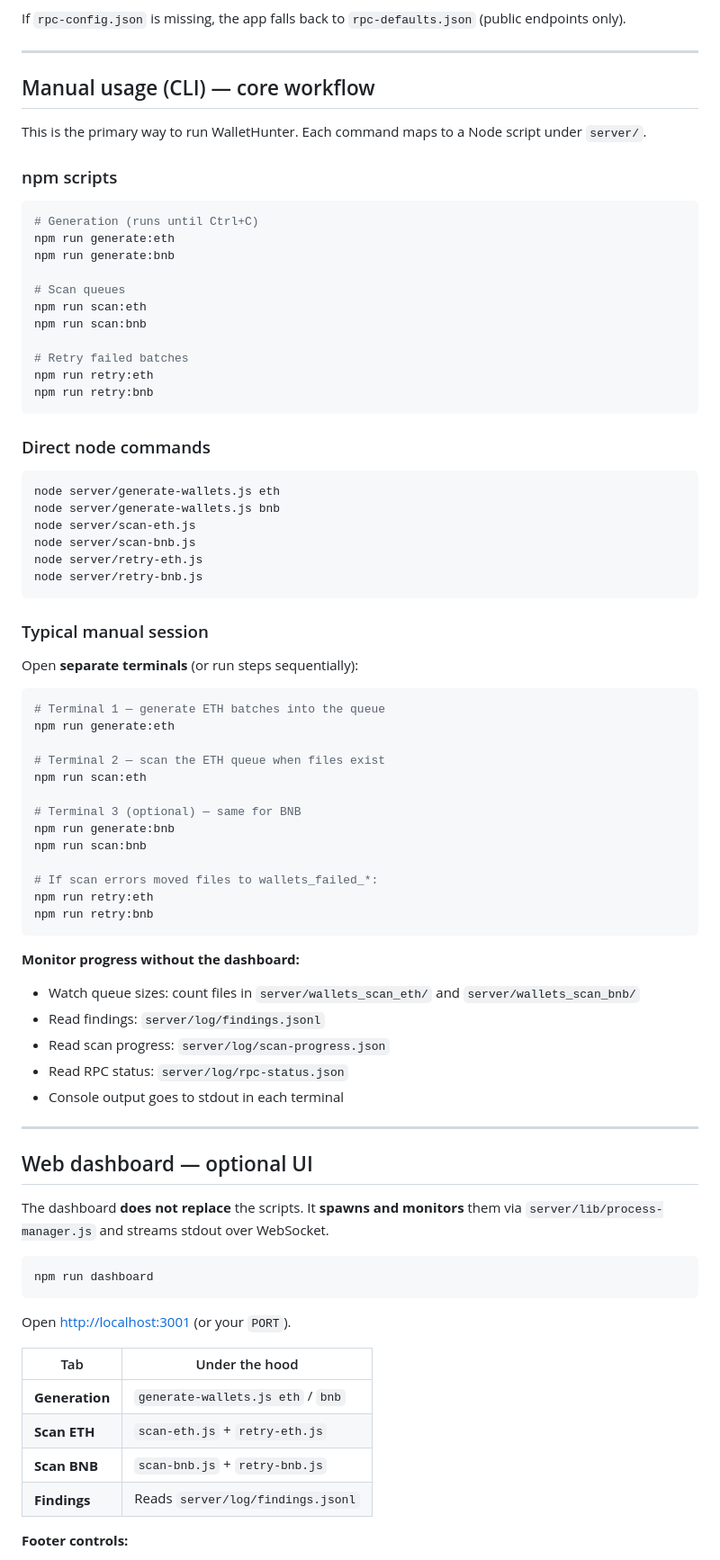
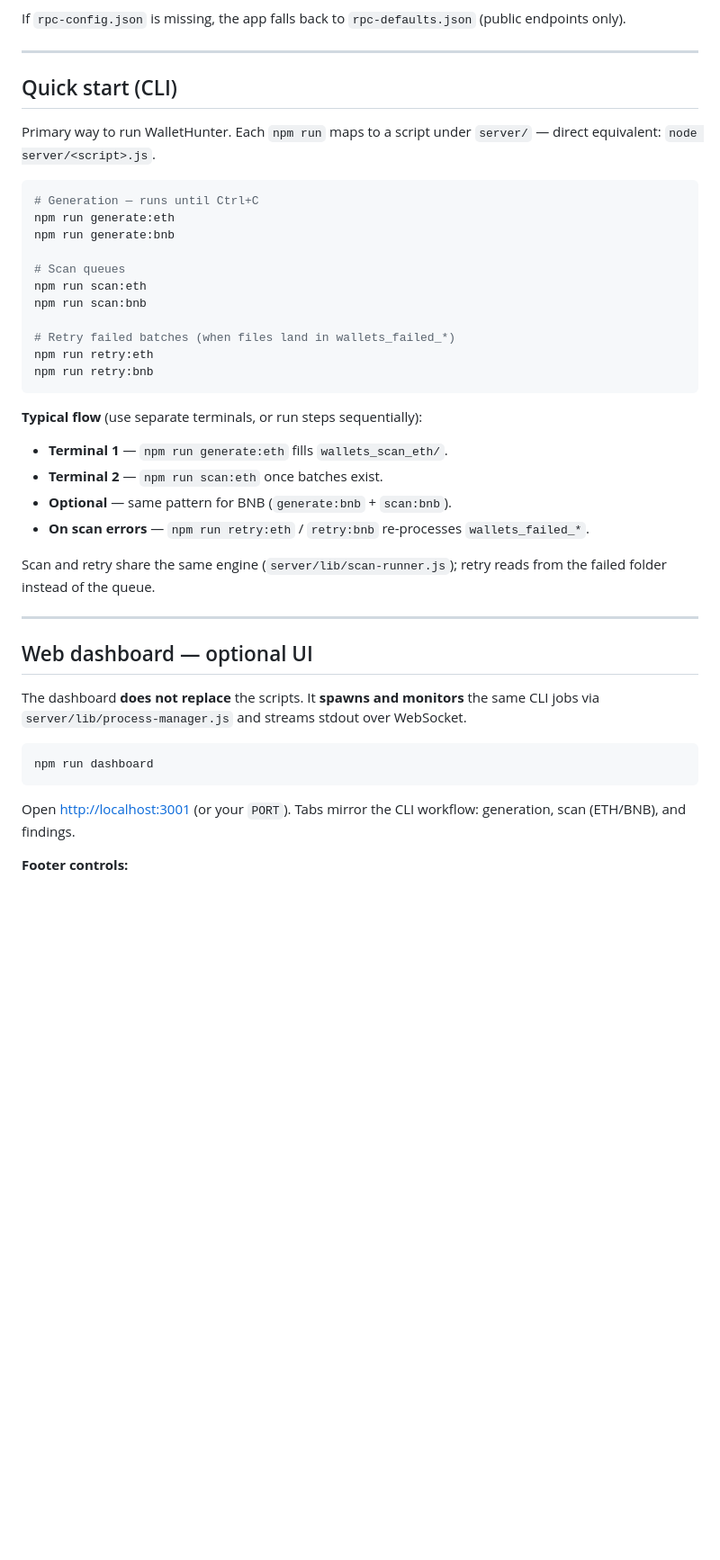
Before and after one commit to christianalberto/wallethunter, a Markdown page: README.md, the part around one of its changes. Shown at 90% size. GitHub-like rendering; blank space fills up the shorter version.

Commit message:
Readme is resumed

````diff
--- a/README.md
+++ b/README.md
@@ -157,14 +164,12 @@ If `rpc-config.json` is missing, the app falls back to `rpc-defaults.json` (publ
 
 ---
 
-## Manual usage (CLI) — core workflow
+## Quick start (CLI)
 
-This is the primary way to run WalletHunter. Each command maps to a Node script under `server/`.
-
-### npm scripts
+Primary way to run WalletHunter. Each `npm run` maps to a script under `server/` — direct equivalent: `node server/<script>.js`.
 
 ```bash
-# Generation (runs until Ctrl+C)
+# Generation — runs until Ctrl+C
 npm run generate:eth
 npm run generate:bnb
 
@@ -172,68 +177,31 @@ npm run generate:bnb
 npm run scan:eth
 npm run scan:bnb
 
-# Retry failed batches
+# Retry failed batches (when files land in wallets_failed_*)
 npm run retry:eth
 npm run retry:bnb
 ```
 
-### Direct node commands
+**Typical flow** (use separate terminals, or run steps sequentially):
 
-```bash
-node server/generate-wallets.js eth
-node server/generate-wallets.js bnb
-node server/scan-eth.js
-node server/scan-bnb.js
-node server/retry-eth.js
-node server/retry-bnb.js
-```
+- **Terminal 1** — `npm run generate:eth` fills `wallets_scan_eth/`.
+- **Terminal 2** — `npm run scan:eth` once batches exist.
+- **Optional** — same pattern for BNB (`generate:bnb` + `scan:bnb`).
+- **On scan errors** — `npm run retry:eth` / `retry:bnb` re-processes `wallets_failed_*`.
 
-### Typical manual session
-
-Open **separate terminals** (or run steps sequentially):
-
-```bash
-# Terminal 1 — generate ETH batches into the queue
-npm run generate:eth
-
-# Terminal 2 — scan the ETH queue when files exist
-npm run scan:eth
-
-# Terminal 3 (optional) — same for BNB
-npm run generate:bnb
-npm run scan:bnb
-
-# If scan errors moved files to wallets_failed_*:
-npm run retry:eth
-npm run retry:bnb
-```
-
-**Monitor progress without the dashboard:**
-
-- Watch queue sizes: count files in `server/wallets_scan_eth/` and `server/wallets_scan_bnb/`
-- Read findings: `server/log/findings.jsonl`
-- Read scan progress: `server/log/scan-progress.json`
-- Read RPC status: `server/log/rpc-status.json`
-- Console output goes to stdout in each terminal
+Scan and retry share the same engine (`server/lib/scan-runner.js`); retry reads from the failed folder instead of the queue.
 
 ---
 
 ## Web dashboard — optional UI
 
-The dashboard **does not replace** the scripts. It **spawns and monitors** them via `server/lib/process-manager.js` and streams stdout over WebSocket.
+The dashboard **does not replace** the scripts. It **spawns and monitors** the same CLI jobs via `server/lib/process-manager.js` and streams stdout over WebSocket.
 
 ```bash
 npm run dashboard
 ```
 
-Open [http://localhost:3001](http://localhost:3001) (or your `PORT`).
-
-| Tab | Under the hood |
-|-----|----------------|
-| **Generation** | `generate-wallets.js eth` / `bnb` |
-| **Scan ETH** | `scan-eth.js` + `retry-eth.js` |
-| **Scan BNB** | `scan-bnb.js` + `retry-bnb.js` |
-| **Findings** | Reads `server/log/findings.jsonl` |
+Open [http://localhost:3001](http://localhost:3001) (or your `PORT`). Tabs mirror the CLI workflow: generation, scan (ETH/BNB), and findings.
 
 **Footer controls:**
 
````
Also changed, not shown: other parts of README.md (+16 -55 lines).
